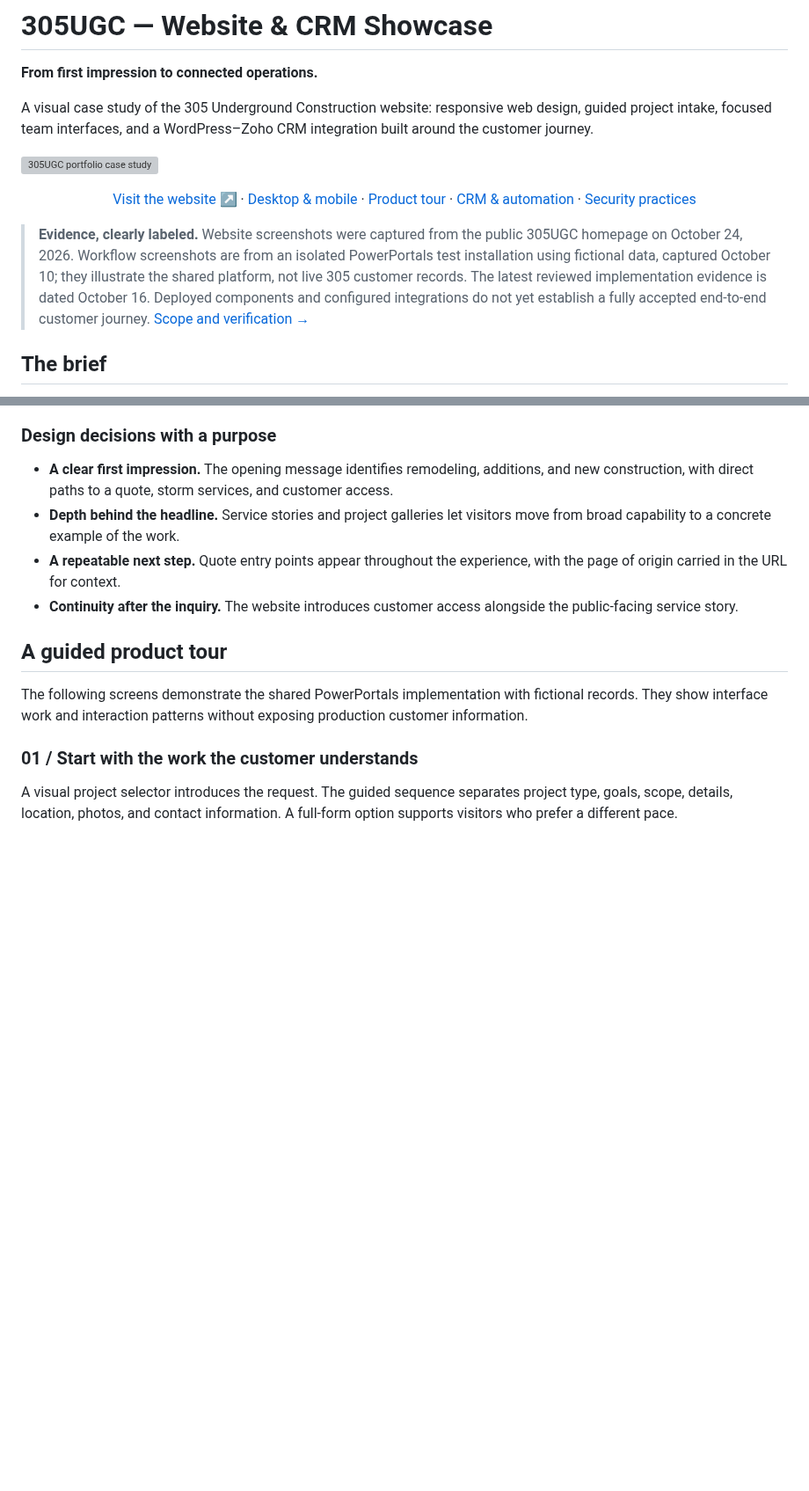
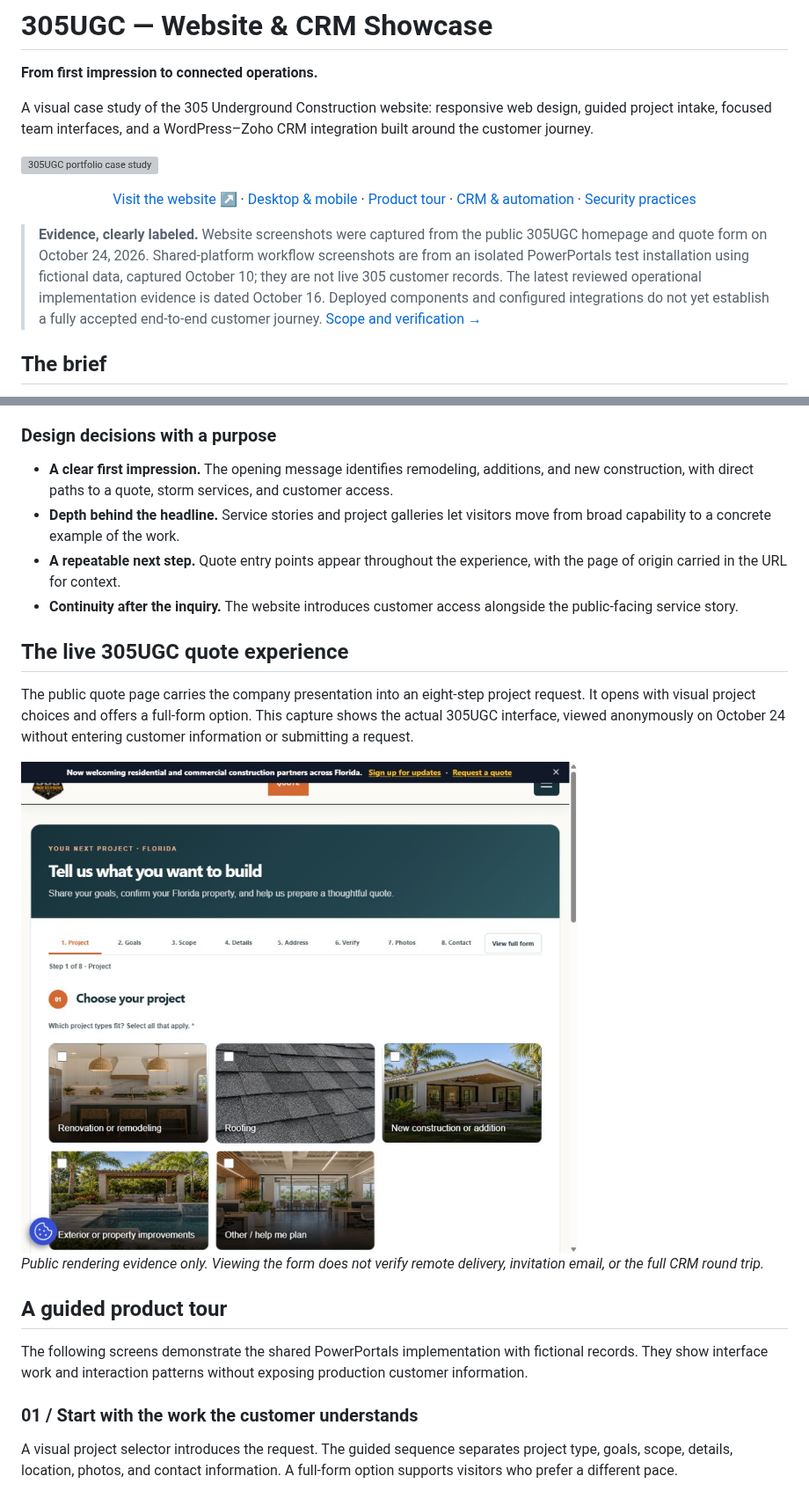
Before and after one commit to RawPowered/305UGC-Showcase, a Markdown page: README.md, 2 parts joined by grey strips. Shown at 88% size. GitHub-like rendering; pictures changed too: assets/screenshots/305-live-intake.png (added); blank space fills up the shorter version; grey boxes are pictures that could not be loaded.

Commit message:
Add actual public 305UGC quote interface and rendering evidence

```diff
--- a/README.md
+++ b/README.md
@@ -10,7 +10,7 @@ A visual case study of the 305 Underground Construction website: responsive web
 
 <p align="center"><a href="https://305undergroundconstruction.com">Visit the website ↗</a> · <a href="#desktop-to-mobile">Desktop & mobile</a> · <a href="#a-guided-product-tour">Product tour</a> · <a href="docs/CRM-AND-AUTOMATION.md">CRM & automation</a> · <a href="docs/SECURITY-PRACTICES.md">Security practices</a></p>
 
-> **Evidence, clearly labeled.** Website screenshots were captured from the public 305UGC homepage on October 24, 2026. Workflow screenshots are from an isolated PowerPortals test installation using fictional data, captured October 10; they illustrate the shared platform, not live 305 customer records. The latest reviewed implementation evidence is dated October 16. Deployed components and configured integrations do not yet establish a fully accepted end-to-end customer journey. [Scope and verification →](docs/PROJECT-STATUS.md)
+> **Evidence, clearly labeled.** Website screenshots were captured from the public 305UGC homepage and quote form on October 24, 2026. Shared-platform workflow screenshots are from an isolated PowerPortals test installation using fictional data, captured October 10; they are not live 305 customer records. The latest reviewed operational implementation evidence is dated October 16. Deployed components and configured integrations do not yet establish a fully accepted end-to-end customer journey. [Scope and verification →](docs/PROJECT-STATUS.md)
 
 ## The brief
 
@@ -41,6 +41,14 @@ The live website uses a restrained construction palette, large editorial heading
 - **Depth behind the headline.** Service stories and project galleries let visitors move from broad capability to a concrete example of the work.
 - **A repeatable next step.** Quote entry points appear throughout the experience, with the page of origin carried in the URL for context.
 - **Continuity after the inquiry.** The website introduces customer access alongside the public-facing service story.
+
+## The live 305UGC quote experience
+
+The public quote page carries the company presentation into an eight-step project request. It opens with visual project choices and offers a full-form option. This capture shows the actual 305UGC interface, viewed anonymously on October 24 without entering customer information or submitting a request.
+
+<img src="assets/screenshots/305-live-intake.png" alt="Actual public 305UGC quote form showing the company-branded introduction, eight-step navigation and visual project selector" width="900">
+
+*Public rendering evidence only. Viewing the form does not verify remote delivery, invitation email, or the full CRM round trip.*
 
 ## A guided product tour
 
```
Also changed, not shown: assets/screenshots/README.md (+1 -0 lines), docs/PROJECT-STATUS.md (+3 -3 lines).
